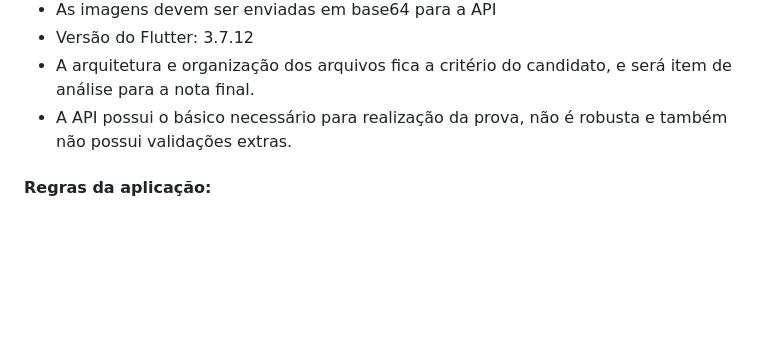
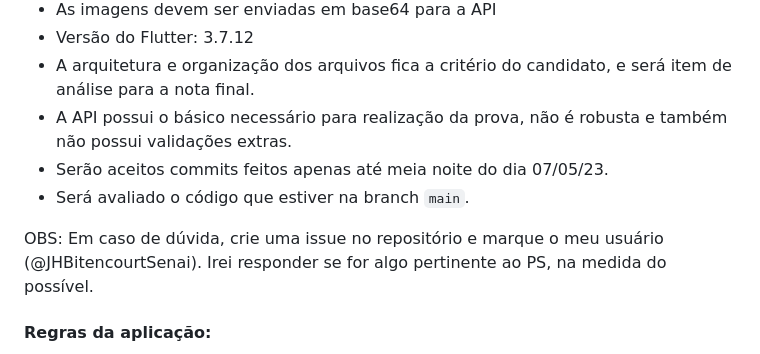
Before and after one commit to Gabriel-S-Souza/MyBookStore, a Markdown page: README.md, the part around one of its changes. GitHub-like rendering; blank space fills up the shorter version.

```diff
--- a/README.md
+++ b/README.md
@@ -16,6 +16,10 @@ Para concluir a etapa prática, você precisará criar o app chamado "**MyBookSt
 - Versão do Flutter: 3.7.12
 - A arquitetura e organização dos arquivos fica a critério do candidato, e será item de análise para a nota final.
 - A API possui o básico necessário para realização da prova, não é robusta e também não possui validações extras.
+- Serão aceitos commits feitos apenas até meia noite do dia 07/05/23.
+- Será avaliado o código que estiver na branch `main`.
+
+OBS: Em caso de dúvida, crie uma issue no repositório e marque o meu usuário (@JHBitencourtSenai). Irei responder se for algo pertinente ao PS, na medida do possível.
 
 #### Regras da aplicação:
 
```
Also changed, not shown: other parts of README.md (+1 -1 lines).
